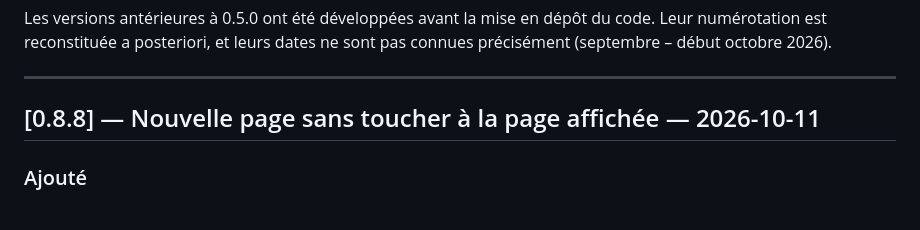
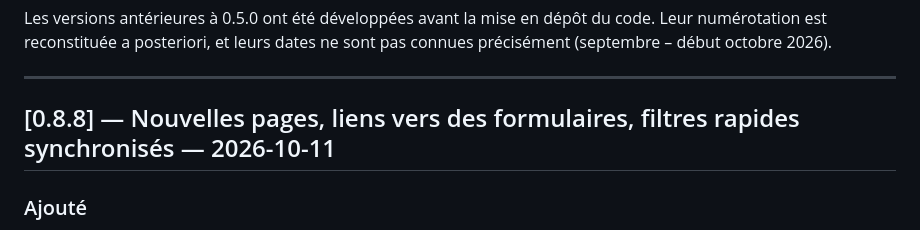
Before and after one commit to Ligures/Page_composee_grist, a Markdown page: CHANGELOG.md, the part around the change. GitHub-like rendering.

```diff
--- a/CHANGELOG.md
+++ b/CHANGELOG.md
@@ -15,7 +15,7 @@ Les versions antérieures à 0.5.0 ont été développées avant la mise en dép
 
 ---
 
-## [0.8.8] — Nouvelle page sans toucher à la page affichée — 2026-10-11
+## [0.8.8] — Nouvelles pages, liens vers des formulaires, filtres rapides synchronisés — 2026-10-11
 
 ### Ajouté
 - Configuration, section Général : **Page réglée** permet de régler n'importe quelle page enregistrée sans changer celle qui est affichée.
```
